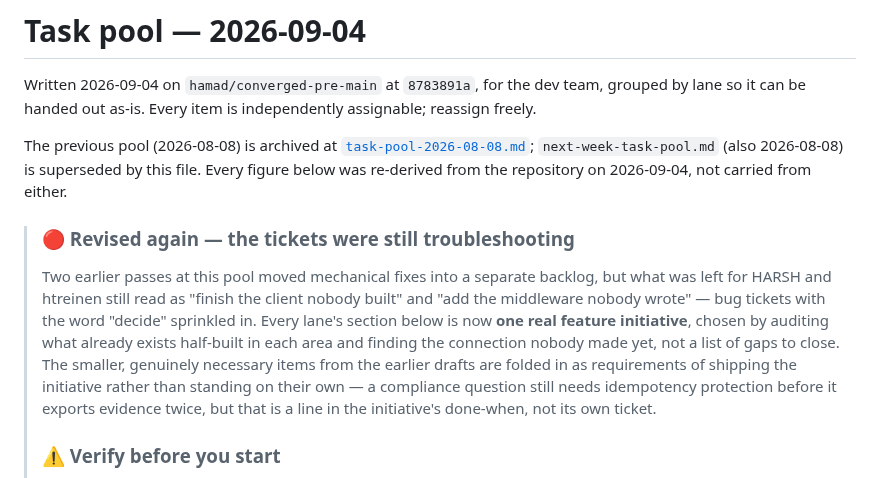
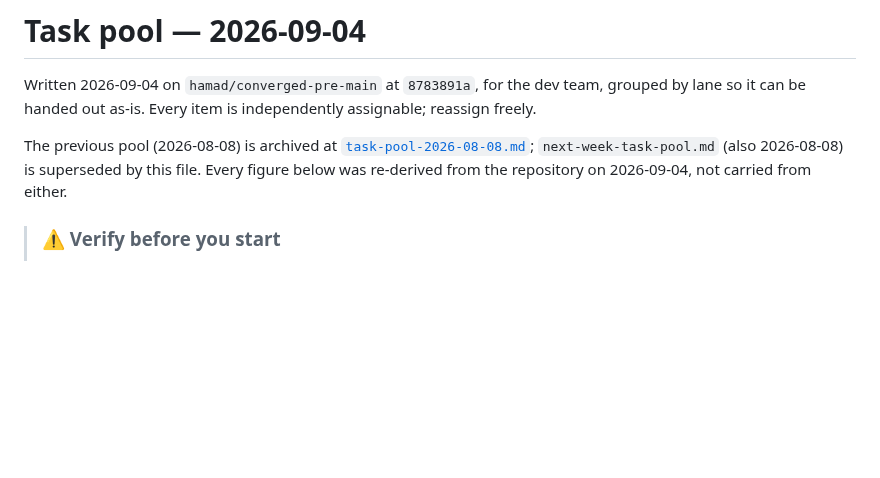
Before and after one commit to SoundSafe-Dev/OmniusGrid-X, a Markdown page: docs/planning/task-pool-2026-09-04.md, the part around the change. Drawn GitHub-style; blank space fills up the shorter version.

Commit message:
docs(planning): drop the revision-history callout from the task pool
Meta-commentary about this doc's own edit history isn't useful to a
dev reading it for work items. Kept the 'verify before you start'
guidance, which is.

```diff
--- a/docs/planning/task-pool-2026-09-04.md
+++ b/docs/planning/task-pool-2026-09-04.md
@@ -8,18 +8,6 @@ The previous pool (2026-08-08) is archived at
 is superseded by this file. Every figure below was re-derived from the repository on
 2026-09-04, not carried from either.
 
-> ### 🔴 Revised again — the tickets were still troubleshooting
->
-> Two earlier passes at this pool moved mechanical fixes into a separate backlog, but what was
-> left for HARSH and htreinen still read as "finish the client nobody built" and "add the
-> middleware nobody wrote" — bug tickets with the word "decide" sprinkled in. Every lane's
-> section below is now **one real feature initiative**, chosen by auditing what already exists
-> half-built in each area and finding the connection nobody made yet, not a list of gaps to
-> close. The smaller, genuinely necessary items from the earlier drafts are folded in as
-> requirements of shipping the initiative rather than standing on their own — a compliance
-> question still needs idempotency protection before it exports evidence twice, but that is a
-> line in the initiative's done-when, not its own ticket.
->
 > ### ⚠️ Verify before you start
 >
 > Six weeks of work landed between the last pool and this one — Waves 1–4 of the FS-769→968
```
